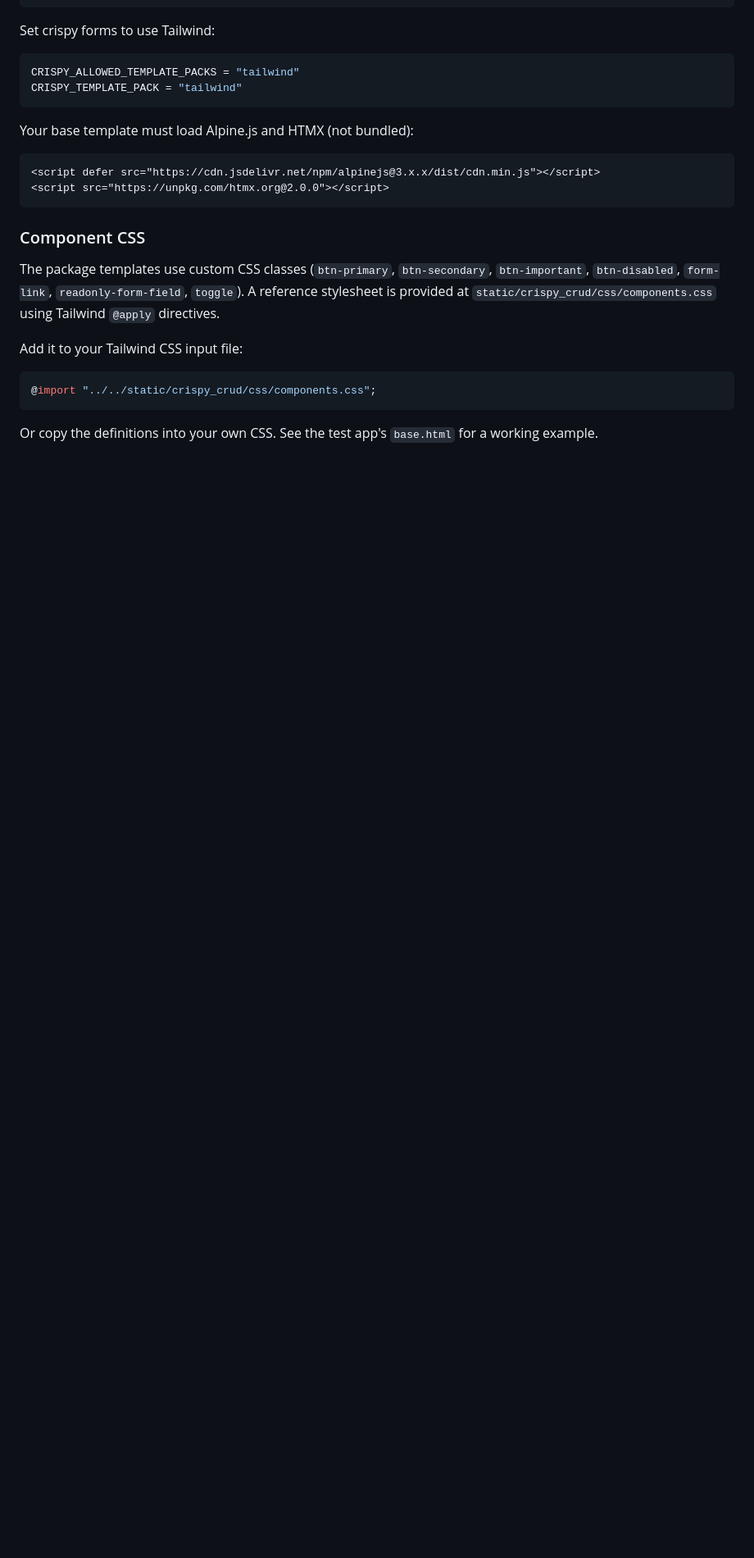
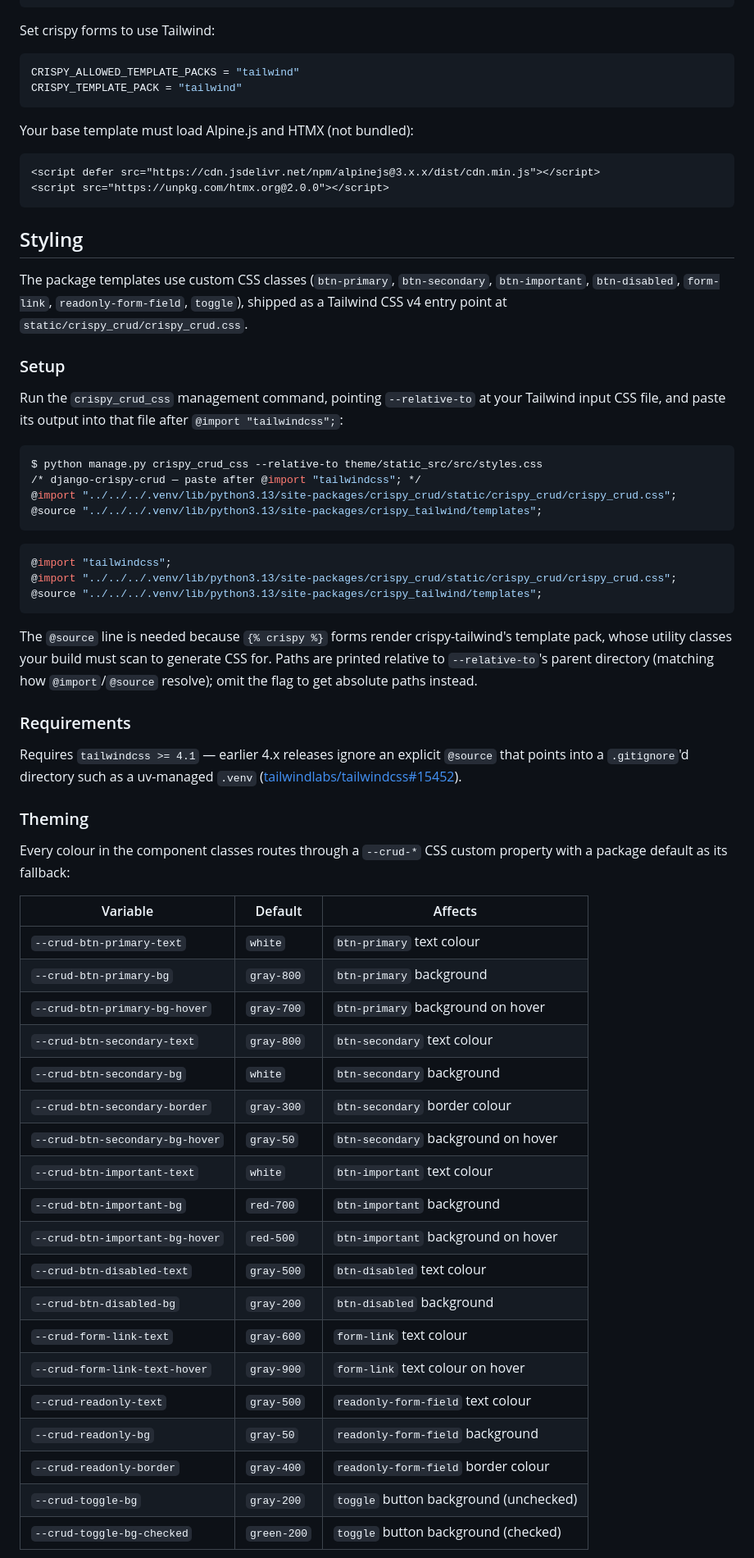
Before and after one commit to howieweiner/django-crispy-crud, a Markdown page: README.md, the part around one of its changes. Shown at 82% size. Drawn GitHub-style; blank space fills up the shorter version.

Commit message:
docs: document Tailwind entry point, crispy_crud_css command and theming
Replace the copy-paste components.css instructions with the new Styling
section: command-first setup, tailwindcss >= 4.1 requirement, the full
--crud-* variable table, and deployment caveats.

````diff
--- a/README.md
+++ b/README.md
@@ -86,14 +86,56 @@ Your base template must load Alpine.js and HTMX (not bundled):
 <script src="https://unpkg.com/htmx.org@2.0.0"></script>
 ```
 
-### Component CSS
+## Styling
 
-The package templates use custom CSS classes (`btn-primary`, `btn-secondary`, `btn-important`, `btn-disabled`, `form-link`, `readonly-form-field`, `toggle`). A reference stylesheet is provided at `static/crispy_crud/css/components.css` using Tailwind `@apply` directives.
+The package templates use custom CSS classes (`btn-primary`, `btn-secondary`, `btn-important`, `btn-disabled`, `form-link`, `readonly-form-field`, `toggle`), shipped as a Tailwind CSS v4 entry point at `static/crispy_crud/crispy_crud.css`.
 
-Add it to your Tailwind CSS input file:
+### Setup
+
+Run the `crispy_crud_css` management command, pointing `--relative-to` at your Tailwind input CSS file, and paste its output into that file after `@import "tailwindcss";`:
+
+```bash
+$ python manage.py crispy_crud_css --relative-to theme/static_src/src/styles.css
+/* django-crispy-crud — paste after @import "tailwindcss"; */
+@import "../../../.venv/lib/python3.13/site-packages/crispy_crud/static/crispy_crud/crispy_crud.css";
+@source "../../../.venv/lib/python3.13/site-packages/crispy_tailwind/templates";
+```
 
 ```css
-@import "../../static/crispy_crud/css/components.css";
+@import "tailwindcss";
+@import "../../../.venv/lib/python3.13/site-packages/crispy_crud/static/crispy_crud/crispy_crud.css";
+@source "../../../.venv/lib/python3.13/site-packages/crispy_tailwind/templates";
 ```
 
-Or copy the definitions into your own CSS. See the test app's `base.html` for a working example.
+The `@source` line is needed because `{% crispy %}` forms render crispy-tailwind's template pack, whose utility classes your build must scan to generate CSS for. Paths are printed relative to `--relative-to`'s parent directory (matching how `@import`/`@source` resolve); omit the flag to get absolute paths instead.
+
+### Requirements
+
+Requires `tailwindcss >= 4.1` — earlier 4.x releases ignore an explicit `@source` that points into a `.gitignore`'d directory such as a uv-managed `.venv` ([tailwindlabs/tailwindcss#15452](https://github.com/tailwindlabs/tailwindcss/issues/15452)).
+
+### Theming
+
+Every colour in the component classes routes through a `--crud-*` CSS custom property with a package default as its fallback:
+
+| Variable | Default | Affects |
+|---|---|---|
+| `--crud-btn-primary-text` | `white` | `btn-primary` text colour |
+| `--crud-btn-primary-bg` | `gray-800` | `btn-primary` background |
+| `--crud-btn-primary-bg-hover` | `gray-700` | `btn-primary` background on hover |
+| `--crud-btn-secondary-text` | `gray-800` | `btn-secondary` text colour |
+| `--crud-btn-secondary-bg` | `white` | `btn-secondary` background |
+| `--crud-btn-secondary-border` | `gray-300` | `btn-secondary` border colour |
+| `--crud-btn-secondary-bg-hover` | `gray-50` | `btn-secondary` background on hover |
+| `--crud-btn-important-text` | `white` | `btn-important` text colour |
+| `--crud-btn-important-bg` | `red-700` | `btn-important` background |
+| `--crud-btn-important-bg-hover` | `red-500` | `btn-important` background on hover |
+| `--crud-btn-disabled-text` | `gray-500` | `btn-disabled` text colour |
+| `--crud-btn-disabled-bg` | `gray-200` | `btn-disabled` background |
+| `--crud-form-link-text` | `gray-600` | `form-link` text colour |
+| `--crud-form-link-text-hover` | `gray-900` | `form-link` text colour on hover |
+| `--crud-readonly-text` | `gray-500` | `readonly-form-field` text colour |
+| `--crud-readonly-bg` | `gray-50` | `readonly-form-field` background |
+| `--crud-readonly-border` | `gray-400` | `readonly-form-field` border colour |
+| `--crud-toggle-bg` | `gray-200` | `toggle` button background (unchecked) |
+| `--crud-toggle-bg-checked` | `green-200` | `toggle` button background (checked) |
+
````
Also changed, not shown: other parts of README.md (+17 -0 lines).
